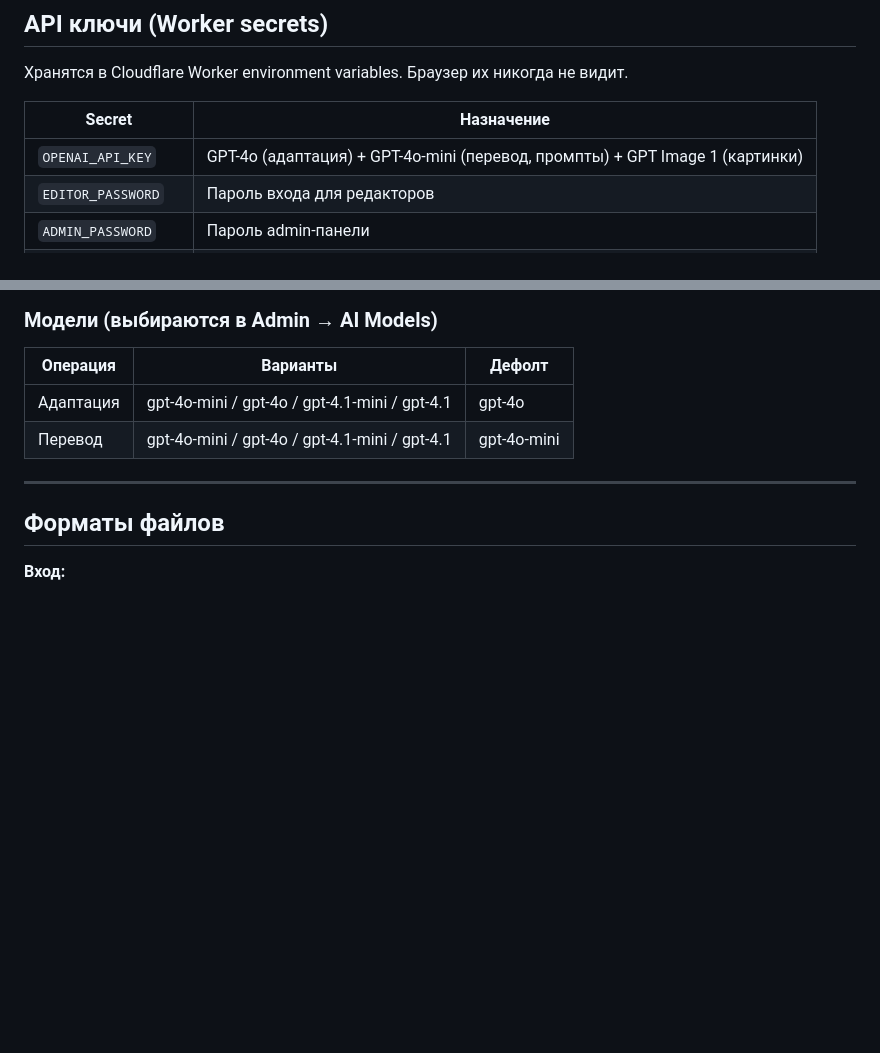
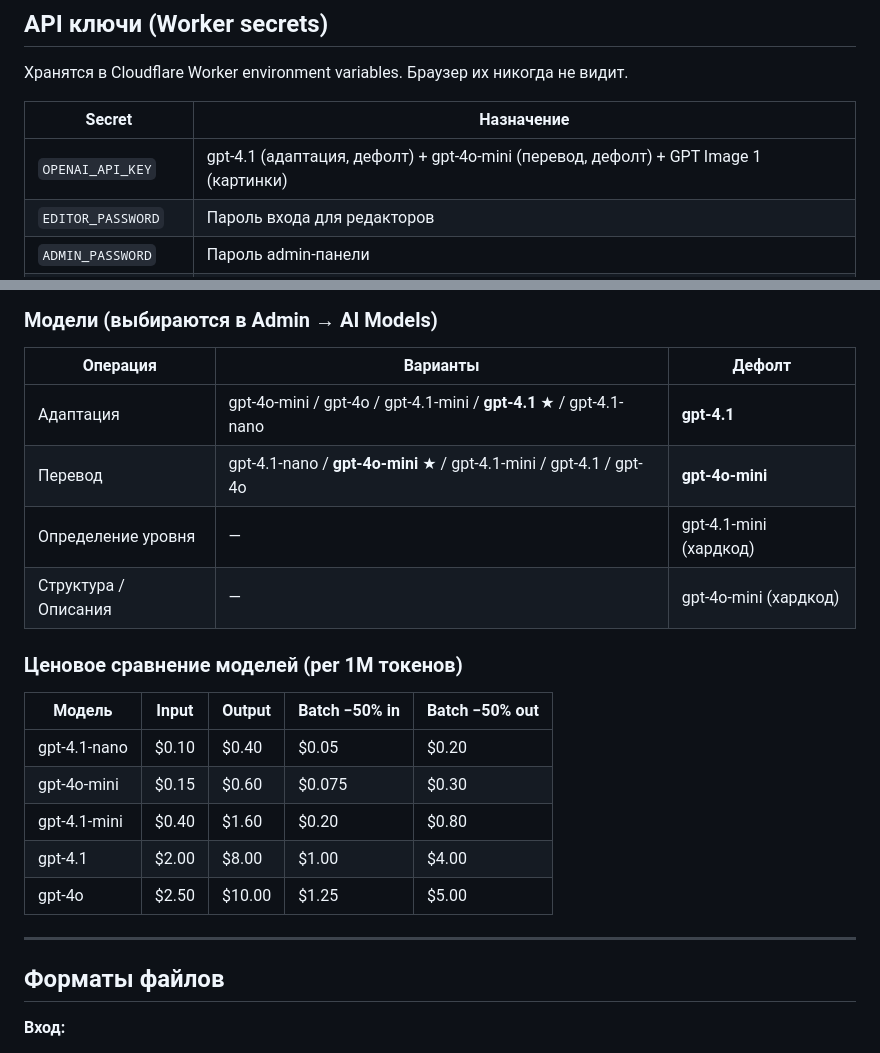
Before and after one commit to ECTV-test/books-agent, a Markdown page: README.md, 2 parts joined by grey strips. Rendered like a GitHub page; blank space fills up the shorter version.

```diff
--- a/README.md
+++ b/README.md
@@ -136,7 +136,7 @@ GitHub             → репозиторий с кодом (автодепло
 
 | Secret | Назначение |
 |--------|-----------|
-| `OPENAI_API_KEY` | GPT-4o (адаптация) + GPT-4o-mini (перевод, промпты) + GPT Image 1 (картинки) |
+| `OPENAI_API_KEY` | gpt-4.1 (адаптация, дефолт) + gpt-4o-mini (перевод, дефолт) + GPT Image 1 (картинки) |
 | `EDITOR_PASSWORD` | Пароль входа для редакторов |
 | `ADMIN_PASSWORD` | Пароль admin-панели |
 | `GOOGLE_API_KEY` | Google Translate (планируется) |
@@ -161,8 +161,20 @@ GitHub             → репозиторий с кодом (автодепло
 
 | Операция | Варианты | Дефолт |
 |----------|---------|--------|
-| Адаптация | gpt-4o-mini / gpt-4o / gpt-4.1-mini / gpt-4.1 | gpt-4o |
-| Перевод | gpt-4o-mini / gpt-4o / gpt-4.1-mini / gpt-4.1 | gpt-4o-mini |
+| Адаптация | gpt-4o-mini / gpt-4o / gpt-4.1-mini / **gpt-4.1** ★ / gpt-4.1-nano | **gpt-4.1** |
+| Перевод | gpt-4.1-nano / **gpt-4o-mini** ★ / gpt-4.1-mini / gpt-4.1 / gpt-4o | **gpt-4o-mini** |
+| Определение уровня | — | gpt-4.1-mini (хардкод) |
+| Структура / Описания | — | gpt-4o-mini (хардкод) |
+
+### Ценовое сравнение моделей (per 1M токенов)
+
+| Модель | Input | Output | Batch −50% in | Batch −50% out |
+|--------|-------|--------|---------------|----------------|
+| gpt-4.1-nano | $0.10 | $0.40 | $0.05 | $0.20 |
+| gpt-4o-mini | $0.15 | $0.60 | $0.075 | $0.30 |
+| gpt-4.1-mini | $0.40 | $1.60 | $0.20 | $0.80 |
+| gpt-4.1 | $2.00 | $8.00 | $1.00 | $4.00 |
+| gpt-4o | $2.50 | $10.00 | $1.25 | $5.00 |
 
 ---
 
```
Also changed, not shown: other parts of README.md (+30 -15 lines).
